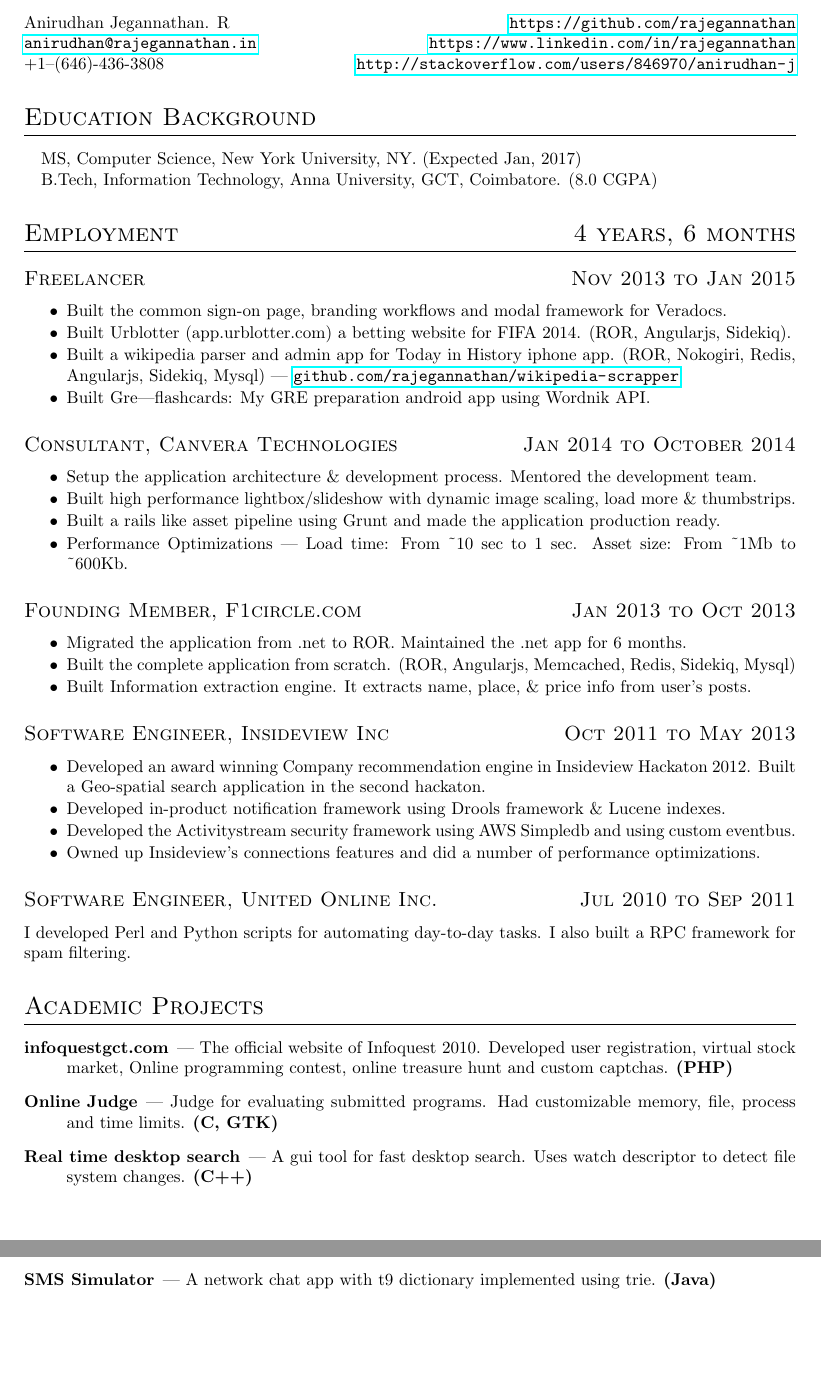
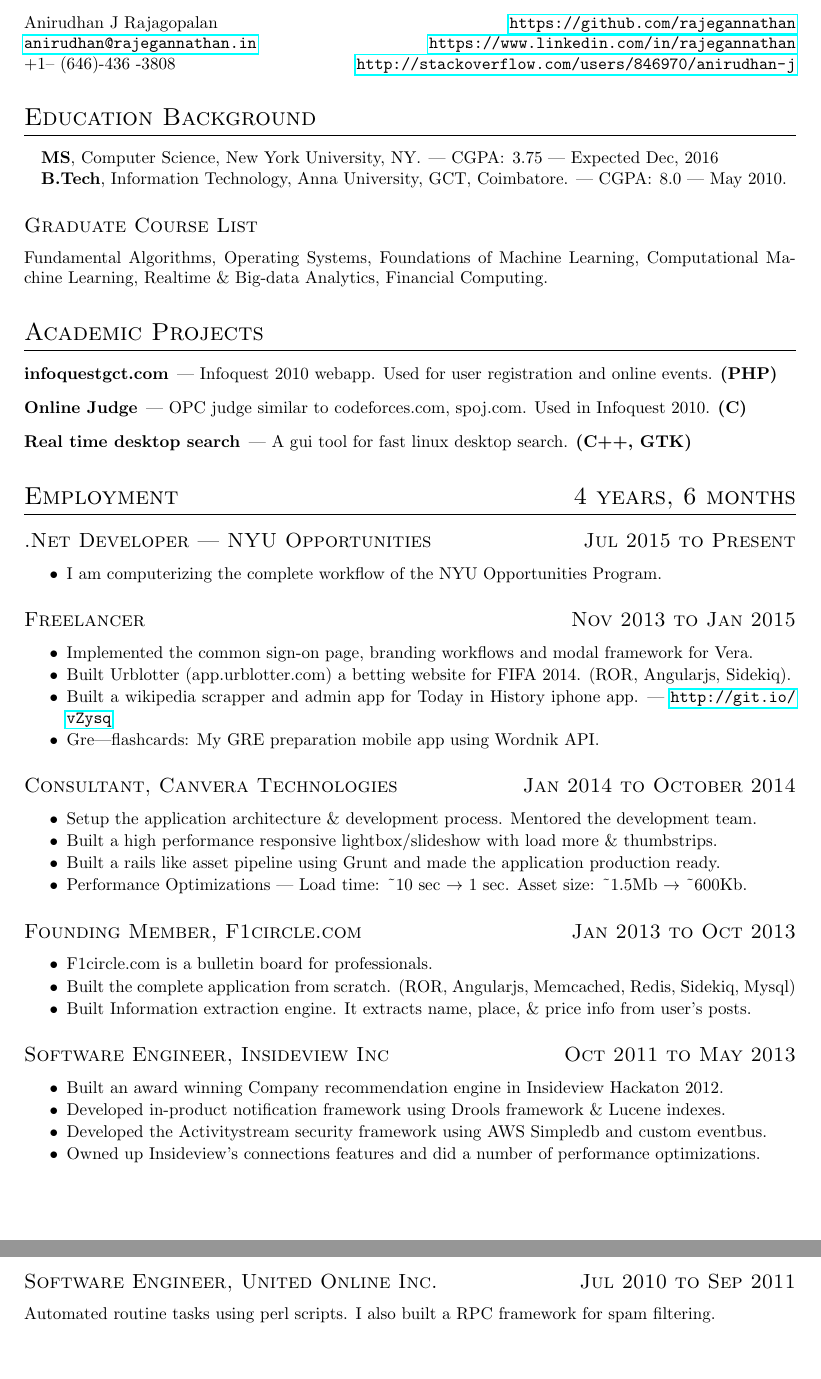
Before and after one commit to algorithmcardboard/cv-resume, a LaTeX CV (resume.tex): two parts of pages 1 and 2 of 2, joined at a grey line, cut so that both start at the same text. Compiled offline with pdfLaTeX.

Commit message:
update resume

```diff
--- a/resume.tex
+++ b/resume.tex
@@ -4,55 +3,65 @@
 
 \begin{document}
 
-\noindent{Anirudhan Jegannathan. R \hfill \url{https://github.com/rajegannathan}}\\
+\noindent{Anirudhan J Rajagopalan \hfill \url{https://github.com/rajegannathan}}\\
 {\href{mailto:anirudhan@rajegannathan.in}{\nolinkurl{anirudhan@rajegannathan.in}} \hfill \url{https://www.linkedin.com/in/rajegannathan}}\\
-{+1--(646)-436-3808 \hfill \url{http://stackoverflow.com/users/846970/anirudhan-j}}
+{+1-- (646)-436 -3808 \hfill \url{http://stackoverflow.com/users/846970/anirudhan-j}}
 
 \section{Education Background}
-\noindent \hangindent=1em \hangafter=0 MS, Computer Science, New York University, NY. (Expected Jan, 2017)\\
-\noindent \hangindent=1em \hangafter=0 B.Tech, Information Technology, Anna University, GCT, Coimbatore. (8.0 CGPA)
+\noindent \hangindent=1em \hangafter=0 \textbf{MS}, Computer Science, New York University, NY\@. --- CGPA\@: 3.75 --- Expected Dec, 2016\\
+\noindent \hangindent=1em \hangafter=0 \textbf{B.Tech}, Information Technology, Anna University, GCT, Coimbatore. --- CGPA\@: 8.0 --- May 2010.
+
+\subsection{Graduate Course List}
+Fundamental Algorithms, Operating Systems, Foundations of Machine Learning, Computational Machine Learning, Realtime \& Big-data Analytics, Financial Computing.
+
+\section{Academic Projects}
+\begin{description}
+  \item[infoquestgct.com] --- Infoquest 2010 webapp.  Used for user registration and online events. \textbf{(PHP)}
+  \item[Online Judge] --- OPC judge similar to codeforces.com, spoj.com.  Used in Infoquest 2010. \textbf{(C)}
+  \item[Real time desktop search] --- A gui tool for fast linux desktop search.  \textbf{(C++, GTK)}
+\end{description}
 
 \datedsection{Employment}{4 years, 6 months}
+\datedsubsection{.Net Developer --- NYU Opportunities}{Jul 2015 to Present}
+\begin{itemize} \itemsep1pt \parskip0pt
+\parsep0pt
+  \item I am computerizing the complete workflow of the NYU Opportunities Program.
+\end{itemize}
+
 \datedsubsection{Freelancer}{Nov 2013 to Jan 2015}
 \begin{itemize} \itemsep1pt \parskip0pt
 \parsep0pt
-  \item Built the common sign-on page, branding workflows and modal framework for Veradocs.
+  \item Implemented the common sign-on page, branding workflows and modal framework for Vera.
   \item Built Urblotter (app.urblotter.com) a betting website for FIFA 2014. (ROR, Angularjs, Sidekiq).
-  \item Built a wikipedia parser and admin app for Today in History iphone app. (ROR, Nokogiri, Redis, Angularjs, Sidekiq, Mysql) --- \url{github.com/rajegannathan/wikipedia-scrapper}
-  \item Built Gre---flashcards: My GRE preparation android app using Wordnik API\@.
+  \item Built a wikipedia scrapper and admin app for Today in History iphone app. --- \url{http://git.io/vZysq}
+  \item Gre---flashcards: My GRE preparation mobile app using Wordnik API\@.
 \end{itemize}
 \datedsubsection{Consultant, Canvera Technologies}{Jan 2014 to October 2014}
 \begin{itemize} \itemsep1pt \parskip0pt
 \parsep0pt
   \item Setup the application architecture \& development process. Mentored the development team.
-  \item Built high performance lightbox/slideshow with dynamic image scaling, load more \& thumbstrips.
+  \item Built a high performance responsive lightbox/slideshow with load more \& thumbstrips.
   \item Built a rails like asset pipeline using Grunt and made the application production ready.
-  \item Performance Optimizations --- Load time: From \textasciitilde10 sec to 1 sec.  Asset size: From \textasciitilde1Mb to \textasciitilde600Kb.
+  \item Performance Optimizations --- Load time: \textasciitilde10 sec \( \rightarrow \) 1 sec.
+    Asset size: \textasciitilde1.5Mb \( \rightarrow \) \textasciitilde600Kb.
 \end{itemize}
 \datedsubsection{Founding Member, F1circle.com}{Jan 2013 to Oct 2013}
 \begin{itemize} \itemsep1pt \parskip0pt
 \parsep0pt
-  \item Migrated the application from .net to ROR.  Maintained the .net app for 6 months.
+  \item F1circle.com is a bulletin board for professionals.
   \item Built the complete application from scratch. (ROR, Angularjs, Memcached, Redis, Sidekiq, Mysql)
   \item Built Information extraction engine. It extracts name, place, \& price info from user's posts.
 \end{itemize}
 \datedsubsection{Software Engineer, Insideview Inc}{Oct 2011 to May 2013}
 \begin{itemize} \itemsep1pt \parskip0pt
 \parsep0pt
-  \item Developed an award winning Company recommendation engine in Insideview Hackaton 2012.  Built a Geo-spatial search application in the second hackaton.
+  \item Built an award winning Company recommendation engine in Insideview Hackaton 2012.
   \item Developed in-product notification framework using Drools framework \& Lucene indexes.
-  \item Developed the Activitystream security framework using AWS Simpledb and using custom eventbus.
+  \item Developed the Activitystream security framework using AWS Simpledb and custom eventbus.
   \item Owned up Insideview's connections features and did a number of performance optimizations.
 \end{itemize}
 \datedsubsection{Software Engineer, United Online Inc.}{Jul 2010 to Sep 2011}
-I developed Perl and Python  scripts for automating day-to-day tasks.  I also built a RPC framework for spam filtering.
+Automated routine tasks using perl scripts.  I also built a RPC framework for spam filtering.
 
-\section{Academic Projects}
-\begin{description}
-  \item[infoquestgct.com] --- The official website of Infoquest 2010. Developed user registration, virtual stock market, Online programming contest, online treasure hunt and custom captchas. \textbf{(PHP)}
-  \item[Online Judge] --- Judge for evaluating submitted programs.  Had customizable memory, file, process and time limits. \textbf{(C, GTK)}
-  \item[Real time desktop search] --- A gui tool for fast desktop search.  Uses watch descriptor to detect file system changes. \textbf{(C++)}
-  \item[SMS Simulator] --- A network chat app with t9 dictionary implemented using trie.  \textbf{(Java)}
-\end{description}
 
 \end{document}
```
Also changed, not shown: resume.pdf, resume.tex (1 more changed lines).
